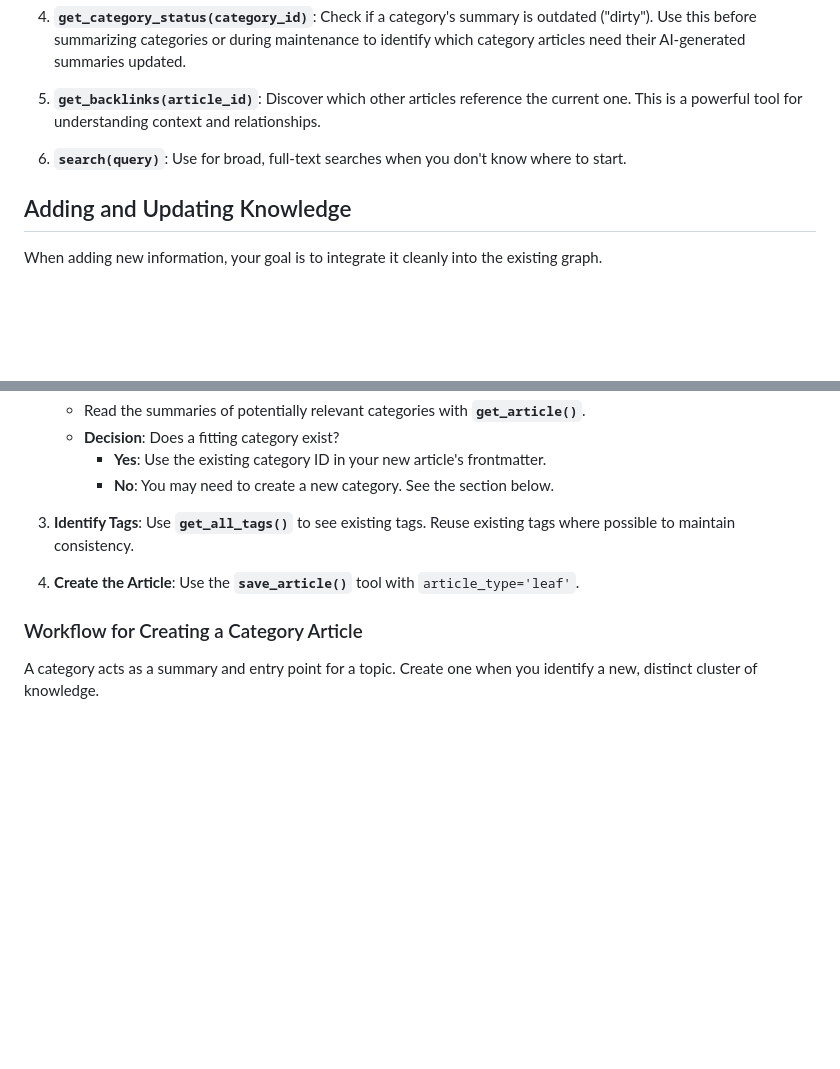
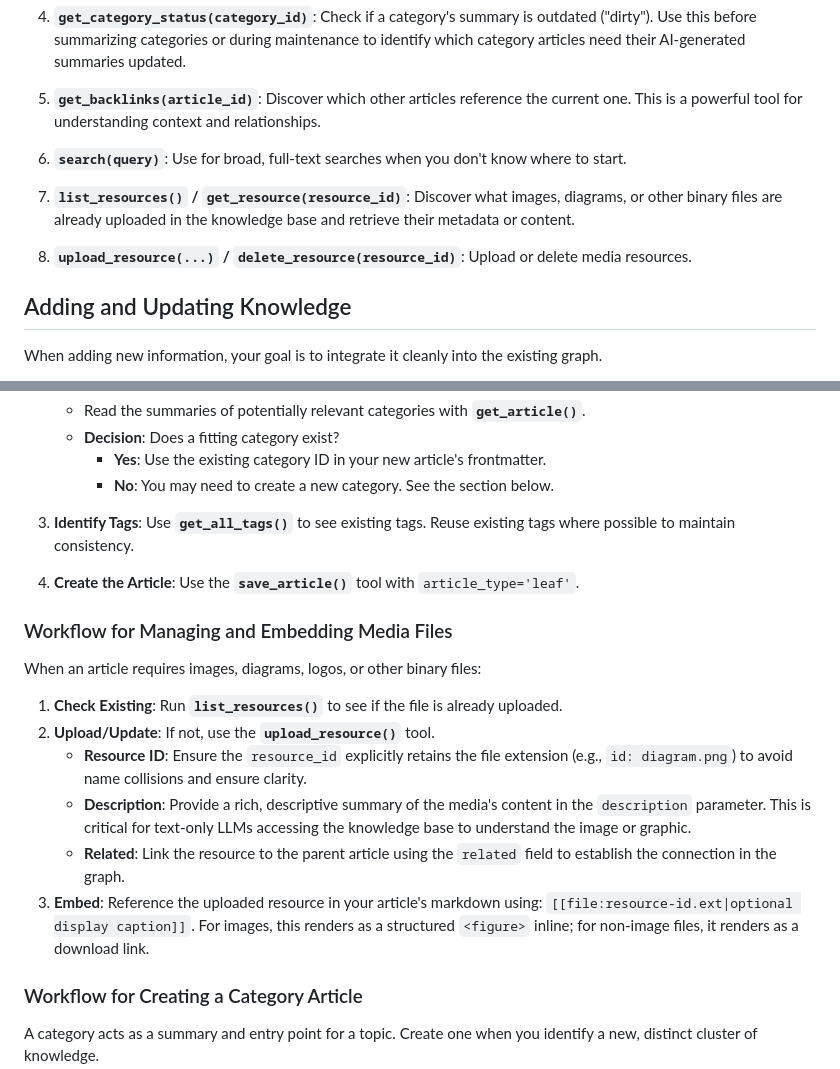
Before and after one commit to inckie/WikiKnowledge, a Markdown page: knowledge/articles/ai-interaction-guide.md, 2 parts joined by grey strips. Drawn GitHub-style; blank space fills up the shorter version.

Commit message:
* kb updated

```diff
--- a/knowledge/articles/ai-interaction-guide.md
+++ b/knowledge/articles/ai-interaction-guide.md
@@ -56,6 +56,10 @@ Your primary interface to the knowledge base is through MCP tools. Use them to e
 
 6.  **`search(query)`**: Use for broad, full-text searches when you don't know where to start.
 
+7.  **`list_resources()` / `get_resource(resource_id)`**: Discover what images, diagrams, or other binary files are already uploaded in the knowledge base and retrieve their metadata or content.
+
+8.  **`upload_resource(...)` / `delete_resource(resource_id)`**: Upload or delete media resources.
+
 ## Adding and Updating Knowledge
 
 When adding new information, your goal is to integrate it cleanly into the existing graph.
@@ -73,6 +77,17 @@ When adding new information, your goal is to integrate it cleanly into the exist
 3.  **Identify Tags**: Use **`get_all_tags()`** to see existing tags. Reuse existing tags where possible to maintain consistency.
 
 4.  **Create the Article**: Use the **`save_article()`** tool with `article_type='leaf'`.
+
+### Workflow for Managing and Embedding Media Files
+
+When an article requires images, diagrams, logos, or other binary files:
+
+1.  **Check Existing**: Run **`list_resources()`** to see if the file is already uploaded.
+2.  **Upload/Update**: If not, use the **`upload_resource()`** tool.
+    *   **Resource ID**: Ensure the `resource_id` explicitly retains the file extension (e.g., `id: diagram.png`) to avoid name collisions and ensure clarity.
+    *   **Description**: Provide a rich, descriptive summary of the media's content in the `description` parameter. This is critical for text-only LLMs accessing the knowledge base to understand the image or graphic.
+    *   **Related**: Link the resource to the parent article using the `related` field to establish the connection in the graph.
+3.  **Embed**: Reference the uploaded resource in your article's markdown using: `[[file:resource-id.ext|optional display caption]]`. For images, this renders as a structured `<figure>` inline; for non-image files, it renders as a download link.
 
 ### Workflow for Creating a Category Article
 
```
Also changed, not shown: knowledge/articles/local-setup-and-mcp.md (+4 -0 lines).
